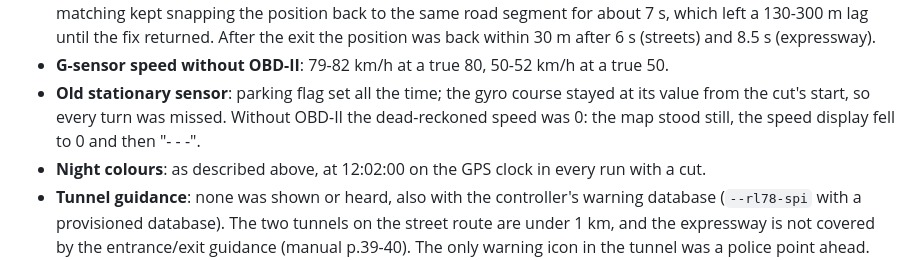
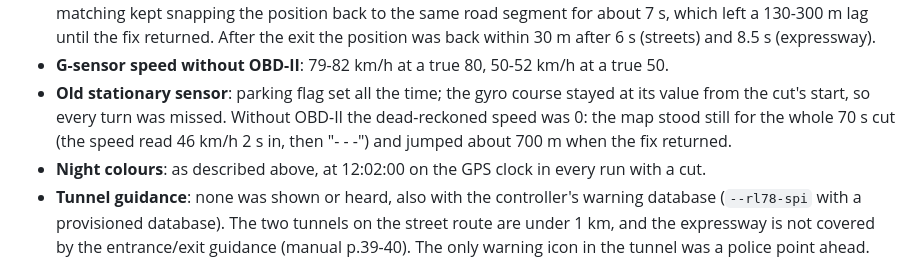
Before and after one commit to AnthonyOGorman/w53ga-emulator, a Markdown page: docs/gps-loss.md, the part around the change. Drawn GitHub-style.

Commit message:
gps-loss.md: what the stationary sensor run showed on screen
Co-Authored-By: Claude Opus 5.5 <noreply@anthropic.com>

```diff
--- a/docs/gps-loss.md
+++ b/docs/gps-loss.md
@@ -150,8 +150,8 @@ What was seen:
   (streets) and 8.5 s (expressway).
 - **G-sensor speed without OBD-II**: 79-82 km/h at a true 80, 50-52 km/h at a true 50.
 - **Old stationary sensor**: parking flag set all the time; the gyro course stayed at its value from the cut's start,
-  so every turn was missed. Without OBD-II the dead-reckoned speed was 0: the map stood still, the speed display fell
-  to 0 and then "- - -".
+  so every turn was missed. Without OBD-II the dead-reckoned speed was 0: the map stood still for the whole 70 s cut
+  (the speed read 46 km/h 2 s in, then "- - -") and jumped about 700 m when the fix returned.
 - **Night colours**: as described above, at 12:02:00 on the GPS clock in every run with a cut.
 - **Tunnel guidance**: none was shown or heard, also with the controller's warning database
   (`--rl78-spi` with a provisioned database). The two tunnels on the street route are under 1 km, and the expressway
```
